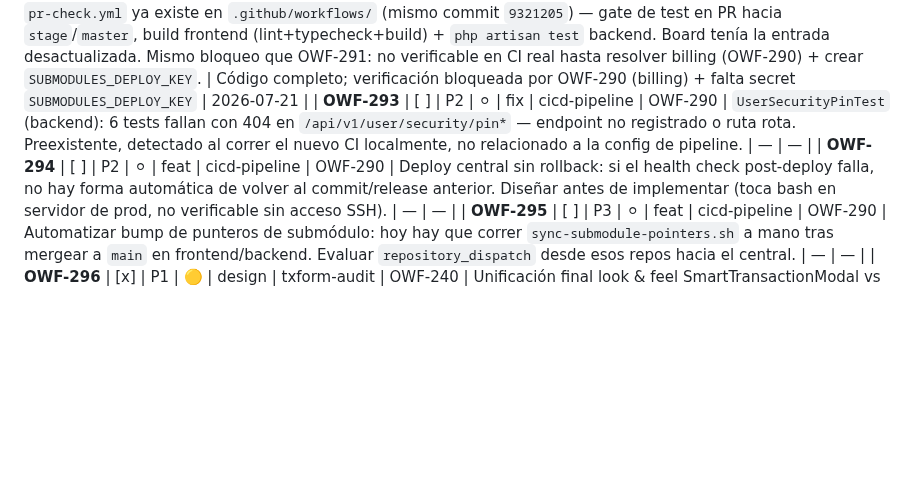
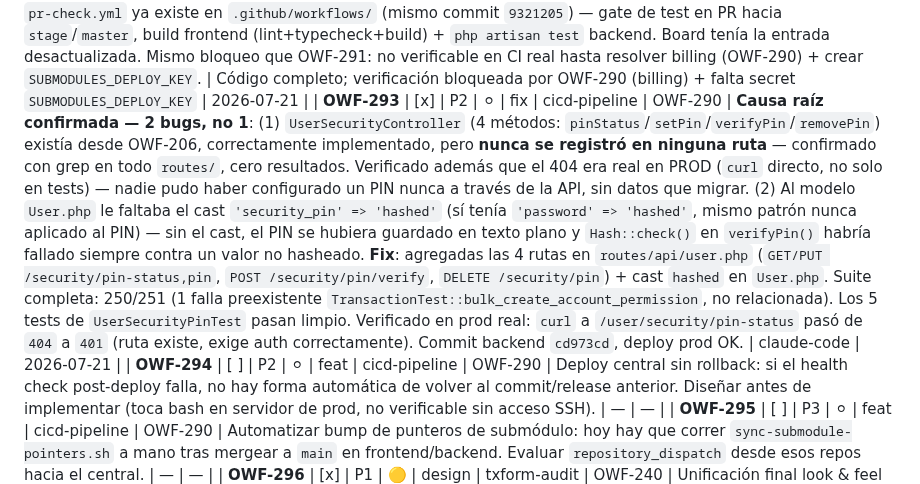
Before and after one commit to oteroweb/OWFINANCE2026, a Markdown page: .owf/TASKS.md, the part around the change. GitHub-like rendering; blank space fills up the shorter version.

Commit message:
chore(state): OWF-293 done — PIN de seguridad: rutas registradas + cast hashed
Co-Authored-By: Claude Sonnet 5 <noreply@anthropic.com>

```diff
--- a/.owf/TASKS.md
+++ b/.owf/TASKS.md
@@ -334,7 +334,7 @@
 | **OWF-290** | [!] | P0 | 🔴 | fix | cicd-pipeline | — | Los 3 pipelines (central + backend + frontend) fallan en ~2s antes de ejecutar nada — patrón consistente con límite de gasto/minutos de GitHub Actions agotado o política de Actions deshabilitada a nivel de organización `oteroweb`. Requiere revisar Settings → Billing → Actions / Settings → Actions → General. No accesible vía API/MCP. Check-in automático programado cada 1h para detectar cuándo se destrabe. | Bloqueada: requiere acceso a Settings de GitHub (billing/policy), fuera del alcance de las herramientas disponibles | — |
 | **OWF-291** | [x] | P0 | 🔴 | infra | cicd-pipeline | OWF-290 | **Código ya implementado, retomado 2026-07-21 para verificar y se encontró hecho.** El fix (`ssh-key: ${{ secrets.SUBMODULES_DEPLOY_KEY }}` en el step de checkout de `deploy.yml`) ya estaba mergeado desde el `9321205` (2026-07-12) — el board tenía la entrada desactualizada como "NO implementado". **No se pudo verificar en CI real**: los 10 runs recientes de `Deploy OWFinance` fallan en ~3s con `"The job was not started because your account is locked due to a billing issue"` (mismo bloqueo ya documentado en OWF-290, confirmado vigente vía `gh api .../check-runs/{id}/annotations`). Además, `gh secret list --repo oteroweb/OWFINANCE2026` devuelve 0 secrets — `SUBMODULES_DEPLOY_KEY` nunca se creó, así que aun sin el bloqueo de billing el checkout de submódulos privados seguiría fallando. **Requiere acción directa del usuario en GitHub** (fuera de lo que herramientas/API pueden hacer): (1) resolver el bloqueo de billing en Settings → Billing, (2) crear el secret `SUBMODULES_DEPLOY_KEY` (deploy key o PAT con lectura a `OWFinanceFrontend2025`+`OWFINANCEBackend2025`). Código cerrado; verificación queda bloqueada por OWF-290. | Código completo; verificación bloqueada por OWF-290 (billing) + falta secret `SUBMODULES_DEPLOY_KEY` | 2026-07-21 |
 | **OWF-292** | [x] | P1 | 🟡 | infra | cicd-pipeline | OWF-290 | **Código ya implementado, retomado 2026-07-21.** `pr-check.yml` ya existe en `.github/workflows/` (mismo commit `9321205`) — gate de test en PR hacia `stage`/`master`, build frontend (lint+typecheck+build) + `php artisan test` backend. Board tenía la entrada desactualizada. Mismo bloqueo que OWF-291: no verificable en CI real hasta resolver billing (OWF-290) + crear `SUBMODULES_DEPLOY_KEY`. | Código completo; verificación bloqueada por OWF-290 (billing) + falta secret `SUBMODULES_DEPLOY_KEY` | 2026-07-21 |
-| **OWF-293** | [ ] | P2 | ⚪ | fix | cicd-pipeline | OWF-290 | `UserSecurityPinTest` (backend): 6 tests fallan con 404 en `/api/v1/user/security/pin*` — endpoint no registrado o ruta rota. Preexistente, detectado al correr el nuevo CI localmente, no relacionado a la config de pipeline. | — | — |
+| **OWF-293** | [x] | P2 | ⚪ | fix | cicd-pipeline | OWF-290 | **Causa raíz confirmada — 2 bugs, no 1**: (1) `UserSecurityController` (4 métodos: `pinStatus`/`setPin`/`verifyPin`/`removePin`) existía desde OWF-206, correctamente implementado, pero **nunca se registró en ninguna ruta** — confirmado con grep en todo `routes/`, cero resultados. Verificado además que el 404 era real en PROD (`curl` directo, no solo en tests) — nadie pudo haber configurado un PIN nunca a través de la API, sin datos que migrar. (2) Al modelo `User.php` le faltaba el cast `'security_pin' => 'hashed'` (sí tenía `'password' => 'hashed'`, mismo patrón nunca aplicado al PIN) — sin el cast, el PIN se hubiera guardado en texto plano y `Hash::check()` en `verifyPin()` habría fallado siempre contra un valor no hasheado. **Fix**: agregadas las 4 rutas en `routes/api/user.php` (`GET/PUT /security/pin-status,pin`, `POST /security/pin/verify`, `DELETE /security/pin`) + cast `hashed` en `User.php`. Suite completa: 250/251 (1 falla preexistente `TransactionTest::bulk_create_account_permission`, no relacionada). Los 5 tests de `UserSecurityPinTest` pasan limpio. Verificado en prod real: `curl` a `/user/security/pin-status` pasó de `404` a `401` (ruta existe, exige auth correctamente). Commit backend `cd973cd`, deploy prod OK. | claude-code | 2026-07-21 |
 | **OWF-294** | [ ] | P2 | ⚪ | feat | cicd-pipeline | OWF-290 | Deploy central sin rollback: si el health check post-deploy falla, no hay forma automática de volver al commit/release anterior. Diseñar antes de implementar (toca bash en servidor de prod, no verificable sin acceso SSH). | — | — |
 | **OWF-295** | [ ] | P3 | ⚪ | feat | cicd-pipeline | OWF-290 | Automatizar bump de punteros de submódulo: hoy hay que correr `sync-submodule-pointers.sh` a mano tras mergear a `main` en frontend/backend. Evaluar `repository_dispatch` desde esos repos hacia el central. | — | — |
 | **OWF-296** | [x] | P1 | 🟡 | design | txform-audit | OWF-240 | Unificación final look & feel SmartTransactionModal vs Claude Design (Ciclo 0: remoto sin cambios, todo era deuda de port). 6 gaps: selector cuenta con dot color+saldo (también Ajuste y Desde/Hacia transfer), tags con color semántico + header ETIQUETAS + hint, hint "Anclado a la categoría" en Cántaro, fix regresión OWF-286 (grid 3-col en vez de flex-basis), TfReviewCard rediseñado (ojo + "VAS A REGISTRAR" + fraseo NL de tx-summary.js + tokens dark-safe), "Sin proveedor" default con ícono. Pendientes anotados: accountType no viene en auth (sub-label "Corriente"), saldos visibles con hideValues activo (decidir), ancho modal 720px. Commit frontend `7830575`, deploy prod OK. | claude-code | 2026-07-12 |
```
